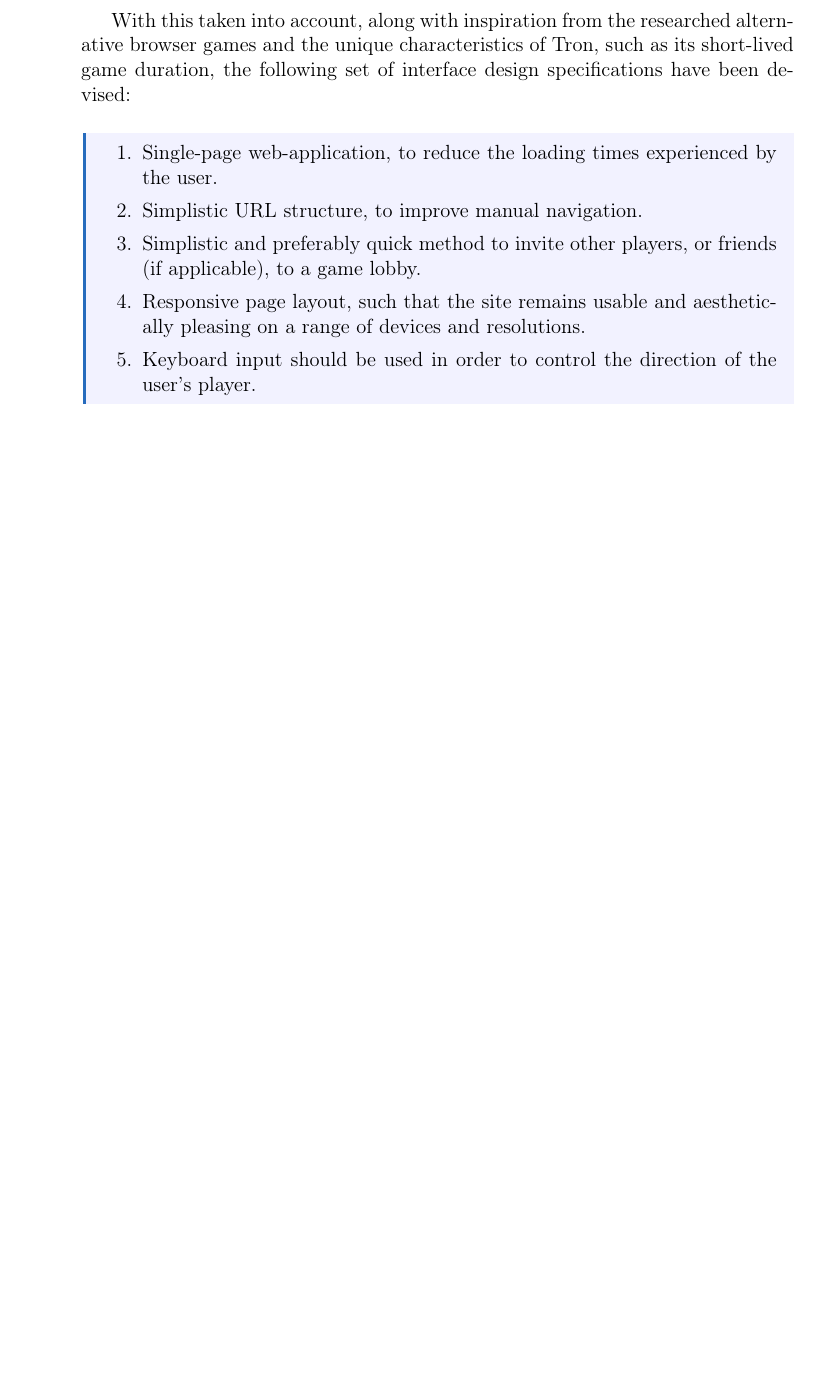
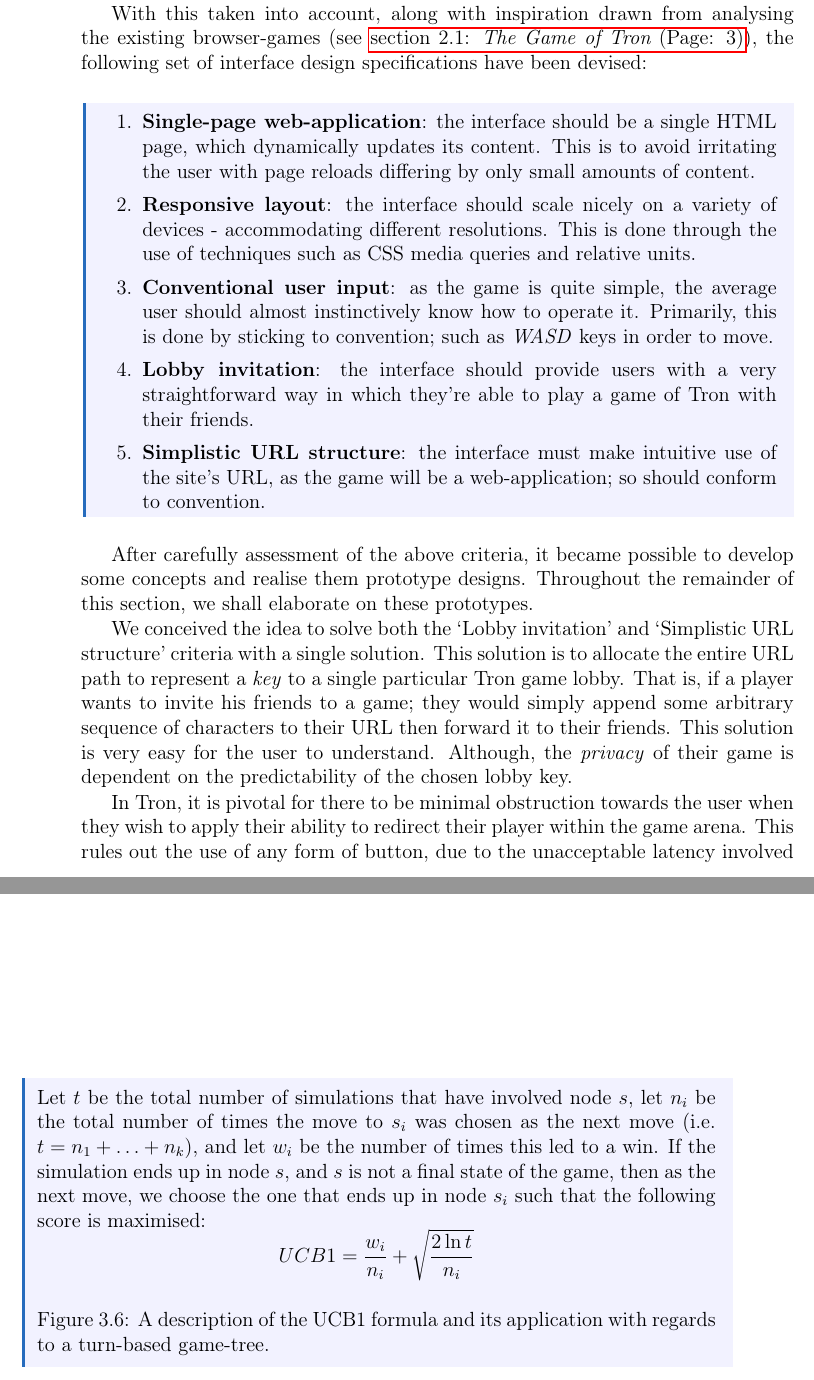
Before and after one commit to Braden1996/tron.io-report, a LaTeX thesis (document.tex, which reads tex/design/design.tex): part of page 24 of 47 before the commit and two parts of pages 24 and 33 of 49 after it, the two joined at a grey line, cut so that both start at the same text, the shorter picture padded with empty space. Compiled offline with pdfLaTeX.

Commit message:
Improve Design chapter's user-interface section and add description of UCB1 for the Artificial Intelligence section.

```diff
--- a/tex/design/design.tex
+++ b/tex/design/design.tex
@@ -82 +82,2 @@
 
+		There is also no single solution to user-interface design. Every scenario is different, with its own unique specifications, and must be treated as such. However, there are general guidelines and conventions which are commonly found to be incorporated into designs. Therefore, we must develop a design that accommodates the uniques characteristics of Tron.
@@ -84,15 +84,21 @@
 
-		With this taken into account, along with inspiration from the researched alternative browser games and the unique characteristics of Tron, such as its short-lived game duration, the following set of interface design specifications have been devised:
+		With this taken into account, along with inspiration drawn from analysing the existing browser-games (see \fullref{sec:existingGames}), the following set of interface design specifications have been devised:
 
 		\begin{formal}
 			\begin{enumerate}
-				\item Single-page web-application, to reduce the loading times experienced by the user.
-				\item Simplistic URL structure, to improve manual navigation.
-				\item Simplistic and preferably quick method to invite other players, or friends (if applicable), to a game lobby.
-				\item Responsive page layout, such that the site remains usable and aesthetically pleasing on a range of devices and resolutions.
-				\item Keyboard input should be used in order to control the direction of the user's player.
+				\item \textbf{Single-page web-application}: the interface should be a single HTML page, which dynamically updates its content. This is to avoid irritating the user with page reloads differing by only small amounts of content.
+				\item \textbf{Responsive layout}: the interface should scale nicely on a variety of devices - accommodating different resolutions. This is done through the use of techniques such as CSS media queries and relative units.
+				\item \textbf{Conventional user input}: as the game is quite simple, the average user should almost instinctively know how to operate it. Primarily, this is done by sticking to convention; such as \emph{WASD} keys in order to move.
+				\item \textbf{Lobby invitation}: the interface should provide users with a very straightforward way in which they're able to play a game of Tron with their friends.
+				\item \textbf{Simplistic URL structure}: the interface must make intuitive use of the site's URL, as the game will be a web-application; so should conform to convention.
 			\end{enumerate}
 		\end{formal}
+
+		After carefully assessment of the above criteria, it became possible to develop some concepts and realise them prototype designs. Throughout the remainder of this section, we shall elaborate on these prototypes.
+
+		We conceived the idea to solve both the \enquote{Lobby invitation} and \enquote{Simplistic URL structure} criteria with a single solution. This solution is to allocate the entire URL path to represent a \emph{key} to a single particular Tron game lobby. That is, if a player wants to invite his friends to a game; they would simply append some arbitrary sequence of characters to their URL then forward it to their friends. This solution is very easy for the user to understand. Although, the \emph{privacy} of their game is dependent on the predictability of the chosen lobby key.
+
+		In Tron, it is pivotal for there to be minimal obstruction towards the user when they wish to apply their ability to redirect their player within the game arena. This rules out the use of any form of button, due to the unacceptable latency involved in positioning the cursor. Instead, the user shall control their player using the \emph{WASD} keys (that is \emph{W}: north, \emph{A}: west, \emph{S}: south, \emph{D}: east). Or, as an alternative for mobile touch devices, the user is required to simply tap the portion of the screen reflecting the direction they wish to now travel along.
 
 	\section{Game Mechanics}
 		Compared to other arcade games, Tron has relatively few fundamental game mechanics. However, with that being said, there are still many challenges that arise due to the game's fast-paced nature and critical requirement for accuracy. Throughout this section, we shall discuss some of the more integral problems regarding the game's core mechanics along with the designed solutions, and the techniques in which they use.
```
Also changed, not shown: tex/background/background.tex (+1 -0 lines), tex/design/design.tex (27 more changed lines).
